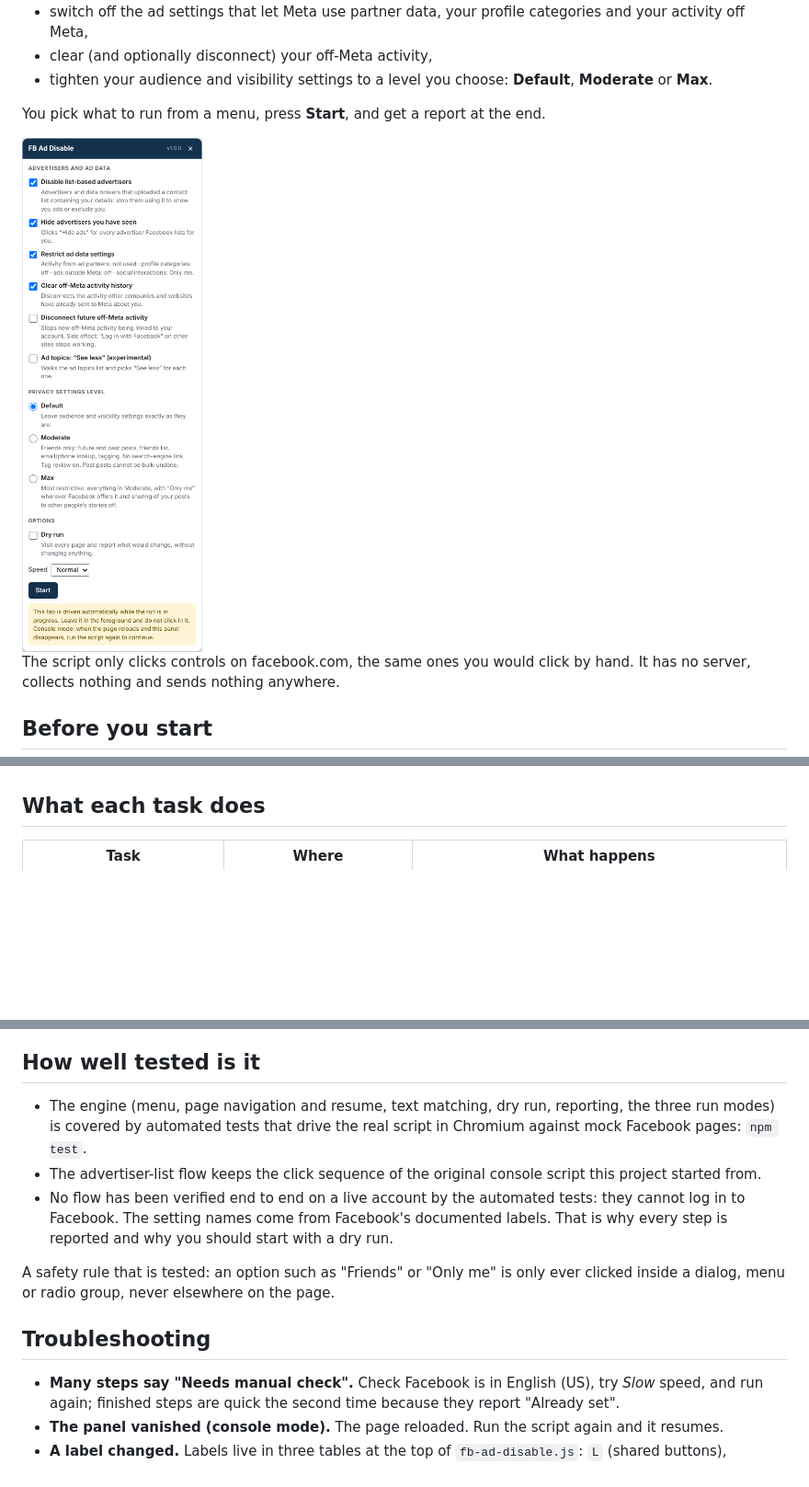
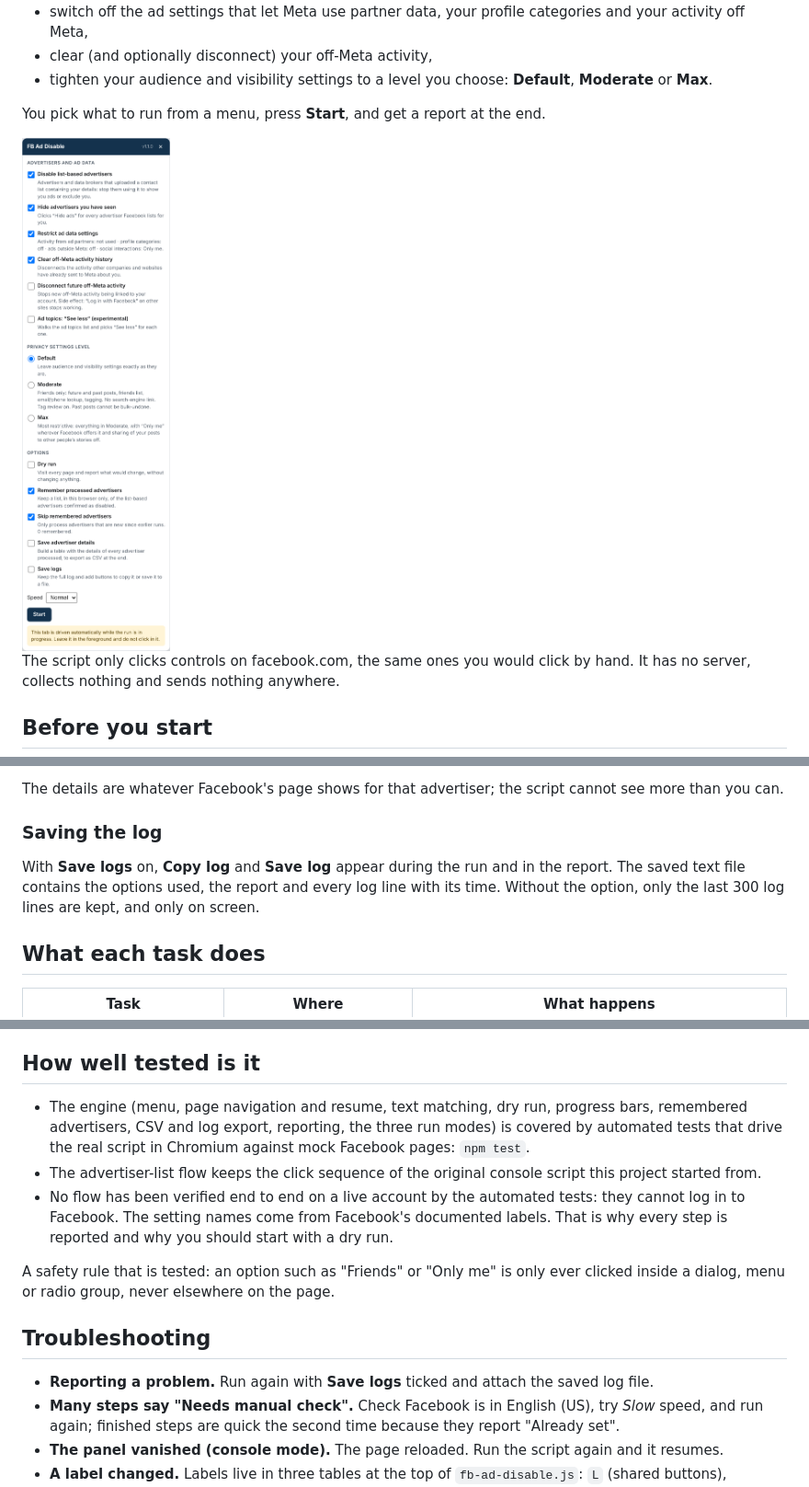
Before and after one commit to privaterra/fb-ad-disable, a Markdown page: README.md, 3 parts joined by grey strips. Shown at 92% size. Drawn GitHub-style; pictures changed too: docs/menu.png; blank space fills up the shorter version.

```diff
--- a/README.md
+++ b/README.md
@@ -87,3 +131,8 @@ Each step ends in one of these states:
+The details are whatever Facebook's page shows for that advertiser; the script cannot see more than you can.
+
+### Saving the log
+
+With **Save logs** on, **Copy log** and **Save log** appear during the run and in the report. The saved text file contains the options used, the report and every log line with its time. Without the option, only the last 300 log lines are kept, and only on screen.
 
 ## What each task does
 
@@ -131,7 +180,7 @@ Where Facebook offers nothing stricter than Friends (followers, public comments)
 
 ## How well tested is it
 
-- The engine (menu, page navigation and resume, text matching, dry run, reporting, the three run modes) is covered by automated tests that drive the real script in Chromium against mock Facebook pages: `npm test`.
+- The engine (menu, page navigation and resume, text matching, dry run, progress bars, remembered advertisers, CSV and log export, reporting, the three run modes) is covered by automated tests that drive the real script in Chromium against mock Facebook pages: `npm test`.
 - The advertiser-list flow keeps the click sequence of the original console script this project started from.
 - No flow has been verified end to end on a live account by the automated tests: they cannot log in to Facebook. The setting names come from Facebook's documented labels. That is why every step is reported and why you should start with a dry run.
 
@@ -139,6 +188,7 @@ A safety rule that is tested: an option such as "Friends" or "Only me" is only e
 
 ## Troubleshooting
 
+- **Reporting a problem.** Run again with **Save logs** ticked and attach the saved log file.
 - **Many steps say "Needs manual check".** Check Facebook is in English (US), try *Slow* speed, and run again; finished steps are quick the second time because they report "Already set".
 - **The panel vanished (console mode).** The page reloaded. Run the script again and it resumes.
 - **A label changed.** Labels live in three tables at the top of `fb-ad-disable.js`: `L` (shared buttons), `AD_SETTINGS` and `PRIVACY`. Each `row` entry is a list of lower-case text fragments; add the new wording next to the old one.
```
Also changed, not shown: other parts of README.md (+46 -2 lines), docs/progress.png (added), docs/report.png (added), 4 other files.
